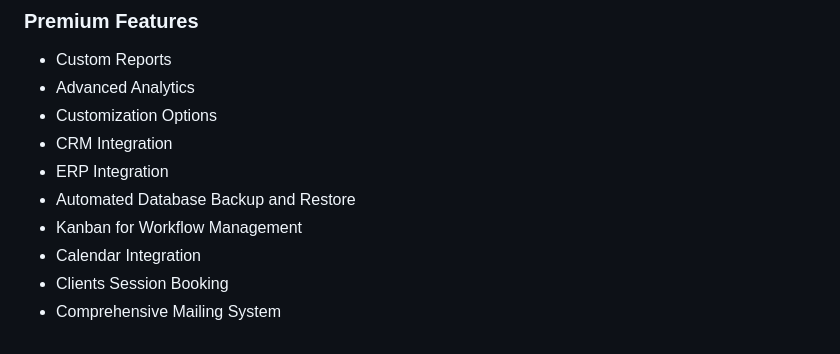
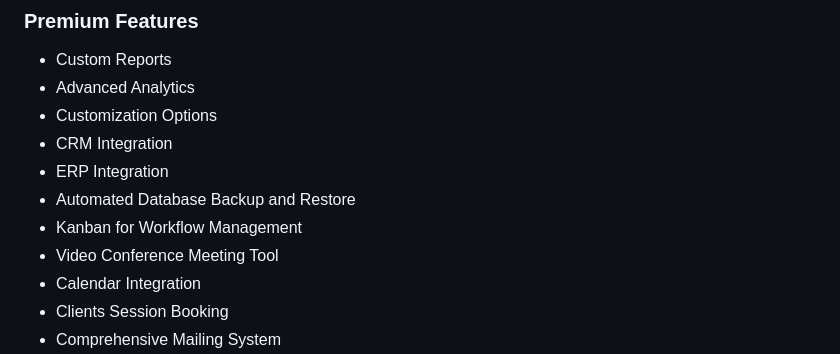
Before and after one commit to anas1412/Fido, a Markdown page: README.md, the part around the change. GitHub-like rendering.

Commit message:
Updated documentation

```diff
--- a/README.md
+++ b/README.md
@@ -161,6 +161,7 @@ The database seeder will create the following users:
 -   ERP Integration
 -   Automated Database Backup and Restore
 -   Kanban for Workflow Management
+-   Video Conference Meeting Tool
 -   Calendar Integration
 -   Clients Session Booking
 -   Comprehensive Mailing System
```
